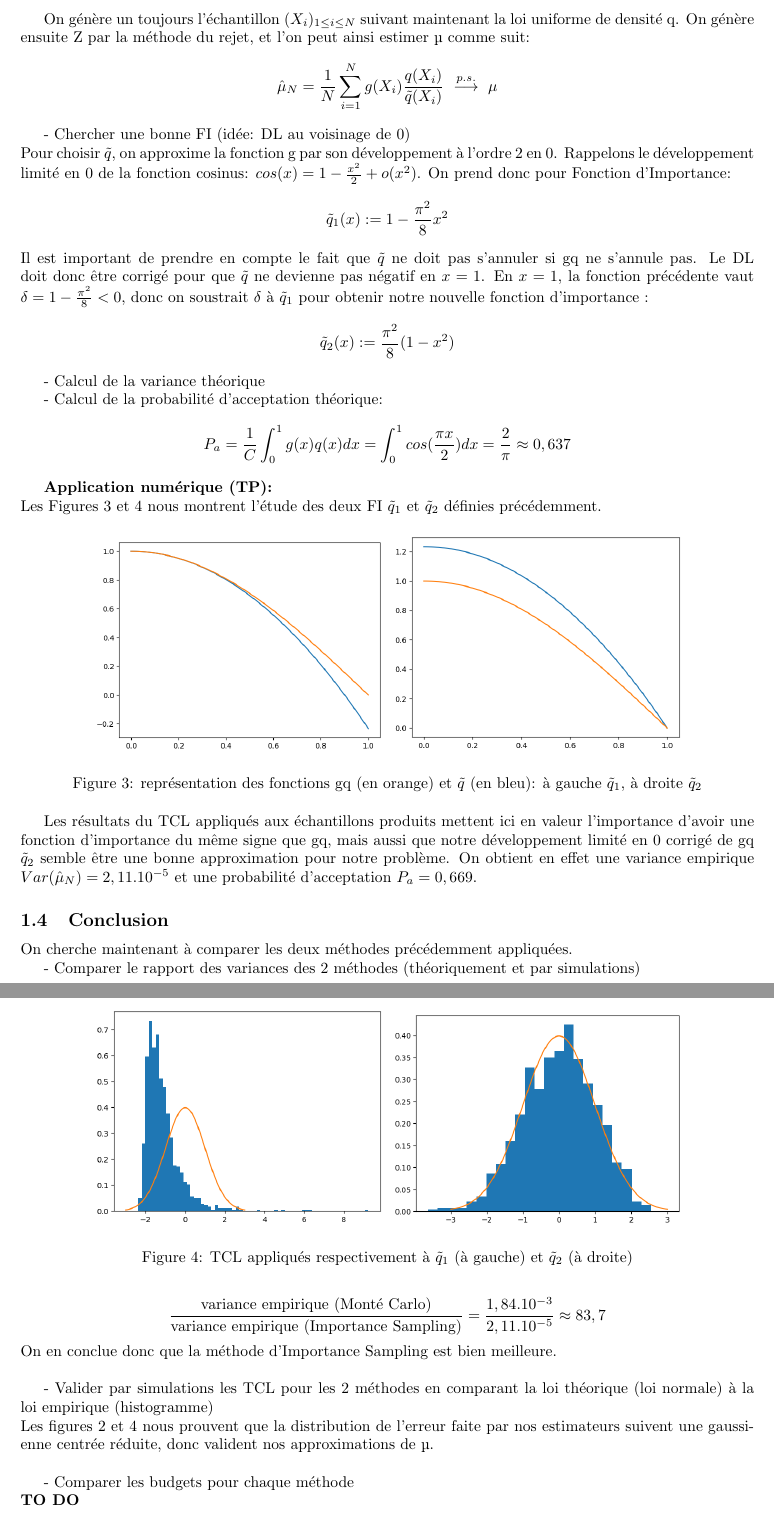
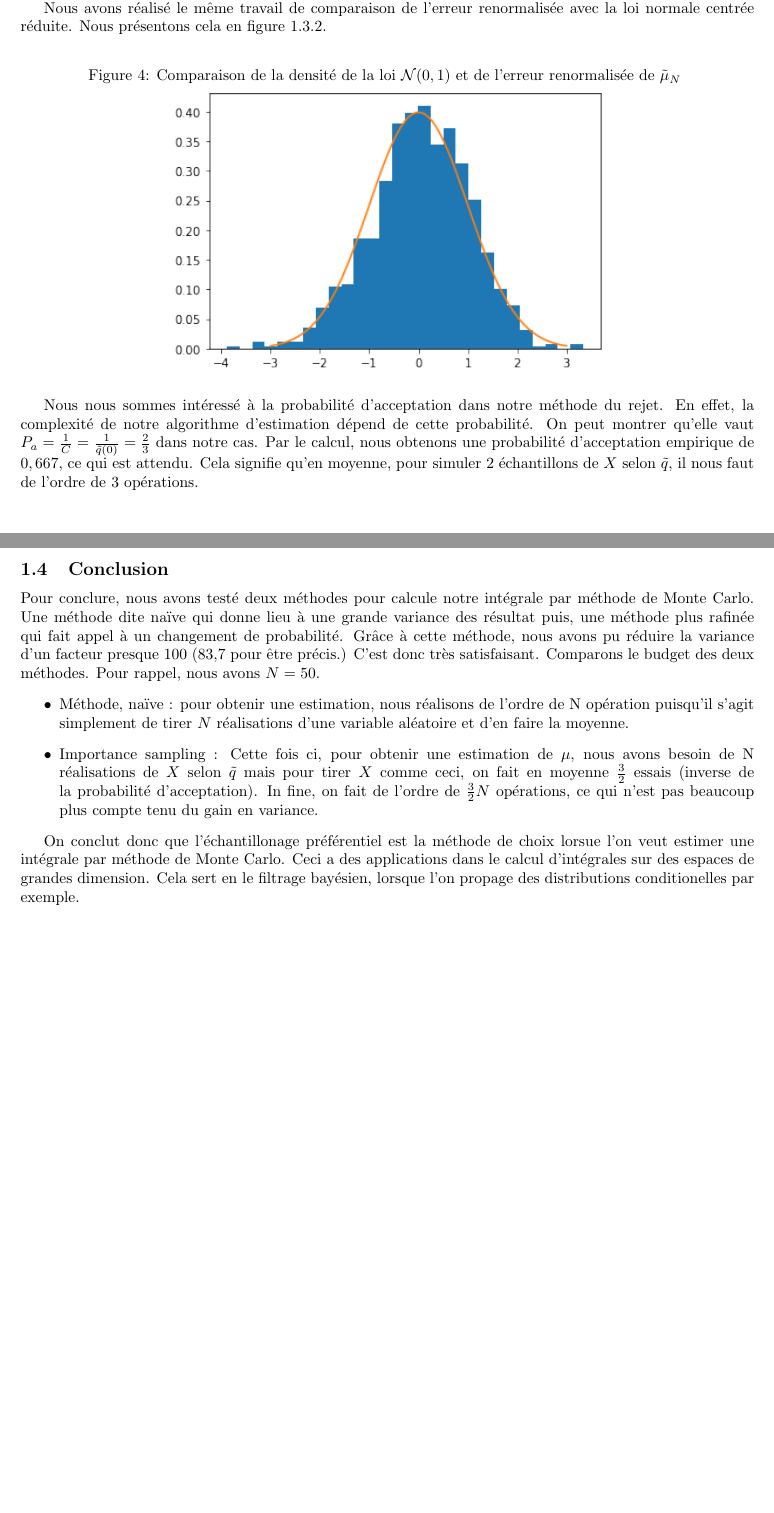
Before and after one commit to PaulAntoineLeveilley/filtrage-bay-sien, a LaTeX document (TP filtrage bayésien rapport/main.tex): two parts of pages 6 and 7 of 13, joined at a grey line, cut at the place of the change, the shorter picture padded with empty space. Compiled offline with pdfLaTeX.

Commit message:
changes_on_tp1

```diff
--- a/TP filtrage bayésien rapport/main.tex
+++ b/TP filtrage bayésien rapport/main.tex
@@ -173,29 +171,0 @@ support dans $[0,1]$.
-On génère un toujours l'échantillon $(X_i)_{1\leq i \leq N}$ suivant maintenant la loi uniforme de densité q. On génère ensuite Z par la méthode du rejet, et l'on peut ainsi estimer µ comme suit:
-$$ \hat{\mu}_N = \frac1{N} \sum_{i=1}^N g(X_i)\frac{q(X_i)}{\Tilde{q}(X_i)}\ \overset{p.s.}{\longrightarrow}\ \mu $$
-
-- Chercher une bonne FI (idée: DL au voisinage de 0)  \\
-Pour choisir $\Tilde{q}$, on approxime la fonction g par son développement à l'ordre 2 en 0. Rappelons le développement limité en 0 de la fonction cosinus:
-$ cos(x) = 1 - \frac{x^2}{2} + o(x^2) $.
-On prend donc pour Fonction d'Importance:
-$$\Tilde{q}_1(x):= 1 - \frac{\pi^2}{8} x^2 $$
-Il est important de prendre en compte le fait que $\Tilde{q}$ ne doit pas s'annuler si gq ne s'annule pas. Le DL doit donc être corrigé pour que $\Tilde{q}$ ne devienne pas négatif en $x=1$. En $x=1$, la fonction précédente vaut $\delta = 1 - \frac{\pi^2}{8} < 0$, donc on soustrait $\delta$ à $\Tilde{q}_1$ pour obtenir notre nouvelle fonction d'importance :
-$$\Tilde{q}_2(x):= \frac{\pi^2}{8}(1 - x^2) $$
-
-- Calcul de la variance théorique
-
-
-- Calcul de la probabilité d'acceptation théorique:
-$$P_a = \frac1C \int_0^1 g(x)q(x)dx
-= \int_0^1 cos(\frac{\pi x}{2})dx
-=\frac{2}{\pi}
-\approx 0,637$$
-
-\textbf{Application numérique (TP):}\\
-Les Figures~\ref{TP1_IS_DL} et~\ref{TP1_IS_TCL} nous montrent l'étude des deux FI $\Tilde{q}_1$ et $\Tilde{q}_2$ définies précédemment.
-
-\begin{figure}[ht]
-\centering
-\includegraphics[width=0.4\textwidth]{TP1/DL_ordre2_g.png}
-\includegraphics[width=0.4\textwidth]{TP1/DL_ordre2_corrige.png}
-\caption{représentation des fonctions gq (en orange) et $\Tilde{q}$ (en bleu): à gauche $\Tilde{q}_1$, à droite $\Tilde{q}_2$}
-\label{TP1_IS_DL}
@@ -202,41 +176,42 @@ Les Figures~\ref{TP1_IS_DL} et~\ref{TP1_IS_TCL} nous montrent l'étude des deux
 \end{figure}
 
-\begin{figure}[ht]
-\centering
-\includegraphics[width=0.4\textwidth]{TP1/IS_TCL_DL_ordre2.png}
-\includegraphics[width=0.4\textwidth]{TP1/IS_TCL_DL_ordre2_corrige.png}
-\caption{TCL appliqués respectivement à $\Tilde{q}_1$ (à gauche) et $\Tilde{q}_2$ (à droite)}
-\label{TP1_IS_TCL}
+Comme dans la partie précédente, nous estimons empiriquement la variance de $\tilde{\mu}_{N}$. Nous obtenons
+$Var_{emp}(\tilde{\mu}_{N})=1.93.10^{-5}$, pour une valeur théorique de $Var_{\tilde{\mu}_{N}}\approx 1.98.10^{-5}$
+
+Nous avons réalisé le même travail de comparaison de l'erreur renormalisée avec
+la loi normale centrée réduite. Nous présentons cela en figure \ref{TCL_imp}.
+
+\begin{figure}[h!]
+   \centering
+   \label{TCL_imp}
+   \caption{Comparaison de la densité de la loi $\mathcal{N}(0,1)$ et de l'erreur renormalisée de $\tilde{\mu}_{N}$ }
+   \includegraphics[width = 10 cm]{TP1/TCL_importance_sampling.png}
 \end{figure}
 
-Les résultats du TCL appliqués aux échantillons produits mettent ici en valeur l'importance d'avoir une fonction d'importance du même signe que gq, mais aussi que notre développement limité en 0 corrigé de gq $\Tilde{q}_2$  semble être une bonne approximation pour notre problème. On obtient en effet une variance empirique $Var(\hat{\mu}_N) = 2,11.10^{-5} $ et une probabilité d'acceptation $P_a = 0,669$.
-
-
-
-\subsection{Conclusion}
-On cherche maintenant à comparer les deux méthodes précédemment appliquées.
-
-- Comparer le rapport des variances des 2 méthodes (théoriquement et par simulations)\\
-$$\frac{\textrm{variance théorique (Monté Carlo)}}{\textrm{variance théorique Importance Sampling}} = \frac{1,89.10^{-3}}{1,97.10^{-5}} \approx 95,6 $$
-$$\frac{\textrm{variance empirique (Monté Carlo)}}{\textrm{variance empirique (Importance Sampling)}} = \frac{1,84.10^{-3}}{2,11.10^{-5}} \approx 83,7 $$
-On en conclue donc que la méthode d'Importance Sampling est bien meilleure.\\
-
-- Valider par simulations les TCL pour les 2 méthodes en comparant la loi théorique (loi normale) à la loi empirique (histogramme)\\
-Les figures~\ref{TP1_MC_TCL} et~\ref{TP1_IS_TCL} nous prouvent que la distribution de l'erreur faite par nos estimateurs suivent une gaussienne centrée réduite, donc valident nos approximations de µ.\\
-
-- Comparer les budgets pour chaque méthode\\
-\textbf{TO DO}\\
-
-- Calculer la variance de l’estimateur en prenant la FI optimale\\
-Lorsqu'on choisit $\Tilde{q}=gq/ \int g(x)q(x)dx$, on obtient une variance empirique nulle pour la méthode d'Importance Sampling et une estimation de la probabilité d'acceptation d'environ 0,64. La variance théorique vaut quant à elle $P_a(theo)=-2,22.10^{-18}\approx 0$ (erreur d'arrondi de l'ordinateur) et la Probabilité d'acceptation théorique $=0.637$.\\
+Nous nous sommes intéressé à la probabilité d'acceptation dans notre méthode du rejet. En effet, la complexité de notre algorithme d'estimation dépend de cette probabilité.
+On peut montrer qu'elle vaut
+$P_{a}=\frac{1}{C}=\frac{1}{\tilde{q}(0)}= \frac{2}{3}$ dans notre cas. Par le calcul, nous obtenons une probabilité d'acceptation empirique de $0,667$, ce qui est attendu. Cela signifie qu'en moyenne, pour simuler 2 échantillons de $X$ selon
+$\tilde{q}$, il nous faut de l'ordre de 3 opérations.
 
 
 
 
 
+\subsection{Conclusion}
 
 
+Pour conclure, nous avons testé deux méthodes pour calcule notre intégrale par méthode de Monte Carlo. Une méthode dite naïve
+qui donne lieu à une grande variance des résultat puis, une méthode plus rafinée qui fait
+appel à un changement de probabilité. Grâce à cette méthode, nous avons pu réduire la variance d'un facteur presque 100 (83,7 pour être précis.) C'est donc très satisfaisant. Comparons le budget des deux méthodes. Pour rappel, nous avons
+$N=50$.
+\begin{itemize}
+   \item Méthode, naïve : pour obtenir une estimation, nous réalisons de l'ordre de N opération puisqu'il s'agit simplement de tirer $N$ réalisations d'une variable aléatoire et d'en faire la moyenne.
+   \item Importance sampling : Cette fois ci, pour obtenir une estimation de $\mu$, nous avons besoin de N réalisations de $X$ selon $\tilde{q}$ mais pour tirer $X$ comme ceci, on fait en moyenne $\frac{3}{2}$ essais (inverse de la probabilité d'acceptation). In fine, on fait de l'ordre de $\frac{3}{2}N$ opérations, ce qui n'est pas beaucoup plus compte tenu du gain en variance.
+\end{itemize}
 
-
+On conclut donc que l'échantillonage préférentiel est la méthode de
+choix lorsue l'on veut estimer une intégrale par méthode de Monte Carlo.
+Ceci a des applications dans le calcul d'intégrales sur des espaces de grandes dimension. Cela sert en le filtrage bayésien,
+lorsque l'on propage des distributions conditionelles par exemple.
 
 \newpage
```
Also changed, not shown: TP filtrage bayésien rapport/TP1/DL_ordre2_corrige.png (added), TP filtrage bayésien rapport/TP1/DL_ordre2_g.png (added), TP filtrage bayésien rapport/TP1/IS_TCL_DL_ordre2.png (added), TP filtrage bayésien rapport/TP1/IS_TCL_DL_ordre2_corrige.png (added), TP filtrage bayésien rapport/TP1/IS_TCL_qtilde2.png (added), TP filtrage bayésien rapport/TP1/MC_brute_TCL.png (added), TP filtrage bayésien rapport/TP1/TCL_importance_sampling.png (added), TP filtrage bayésien rapport/TP1/gqtilde.png (added), TP filtrage bayésien rapport/TP2/estimation_traj.png (added), TP filtrage bayésien rapport/TP2/estimation_traj_avec_IC.png (added), TP filtrage bayésien rapport/TP2/position_réelle.png (added), TP filtrage bayésien rapport/TP2/vitesse_reelle.png (added), TP filtrage bayésien rapport/main.tex (46 more changed lines).
